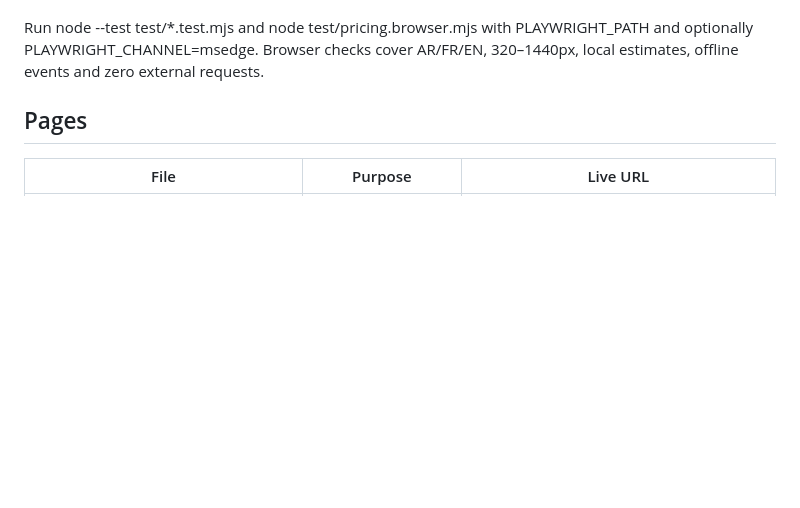
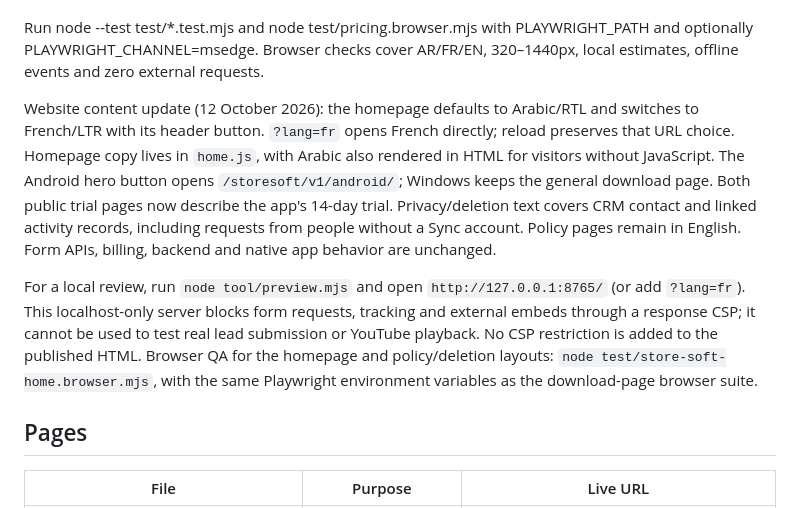
Before and after one commit to dzstoredzd/dzstoredzd.github.io, a Markdown page: README.md, the part around the change. GitHub-like rendering; blank space fills up the shorter version.

Commit message:
Preserve website preview and content documentation

```diff
--- a/README.md
+++ b/README.md
@@ -27,6 +27,24 @@ existing error/Retry flow. WhatsApp stays the contact channel.
 Run node --test test/*.test.mjs and node test/pricing.browser.mjs with
 PLAYWRIGHT_PATH and optionally PLAYWRIGHT_CHANNEL=msedge. Browser checks cover
 AR/FR/EN, 320–1440px, local estimates, offline events and zero external requests.
+
+Website content update (12 October 2026): the homepage defaults to
+Arabic/RTL and switches to French/LTR with its header button. `?lang=fr` opens
+French directly; reload preserves that URL choice. Homepage copy lives in
+`home.js`, with Arabic also rendered in HTML for visitors without JavaScript.
+The Android hero button opens `/storesoft/v1/android/`; Windows keeps the
+general download page. Both public trial pages now describe the app's 14-day
+trial. Privacy/deletion text covers CRM contact and linked activity records,
+including requests from people without a Sync account. Policy pages remain in
+English. Form APIs, billing, backend and native app behavior are unchanged.
+
+For a local review, run `node tool/preview.mjs` and open
+`http://127.0.0.1:8765/` (or add `?lang=fr`). This localhost-only server blocks
+form requests, tracking and external embeds through a response CSP; it cannot
+be used to test real lead submission or YouTube playback. No CSP restriction is
+added to the published HTML. Browser QA for the homepage and policy/deletion
+layouts: `node test/store-soft-home.browser.mjs`, with the same Playwright
+environment variables as the download-page browser suite.
 
 ## Pages
 
```
